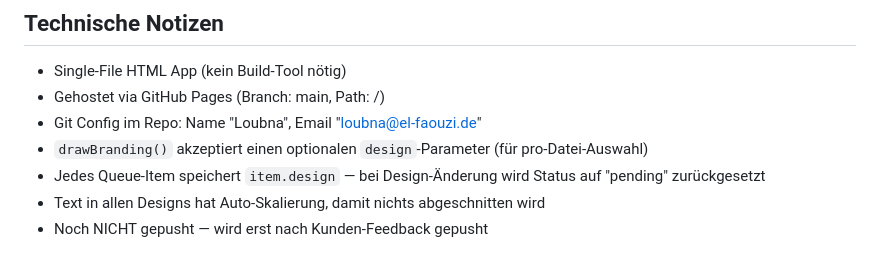
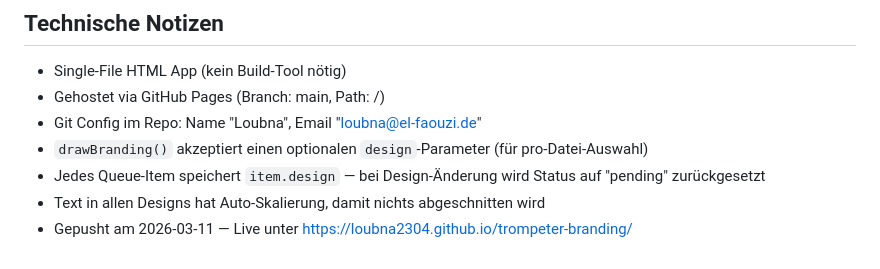
Before and after one commit to Loubna2304/trompeter-branding, a Markdown page: CLAUDE.md, the part around the change. Rendered like a GitHub page.

Commit message:
CLAUDE.md: Push-Status aktualisiert
Co-Authored-By: Claude Opus 4.6 <noreply@anthropic.com>

```diff
--- a/CLAUDE.md
+++ b/CLAUDE.md
@@ -76,4 +76,4 @@
 - `drawBranding()` akzeptiert einen optionalen `design`-Parameter (für pro-Datei-Auswahl)
 - Jedes Queue-Item speichert `item.design` — bei Design-Änderung wird Status auf "pending" zurückgesetzt
 - Text in allen Designs hat Auto-Skalierung, damit nichts abgeschnitten wird
-- Noch NICHT gepusht — wird erst nach Kunden-Feedback gepusht
+- Gepusht am 2026-03-11 — Live unter https://loubna2304.github.io/trompeter-branding/
```
